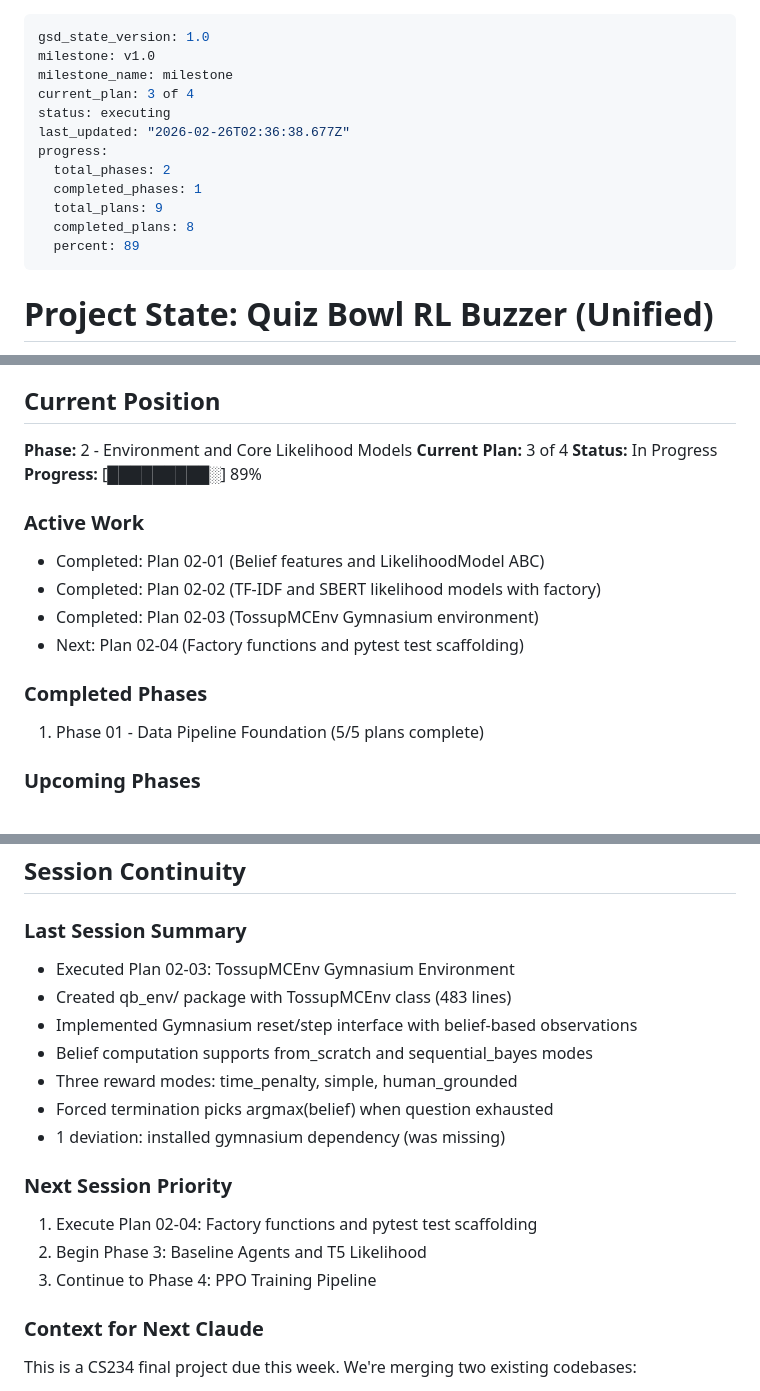
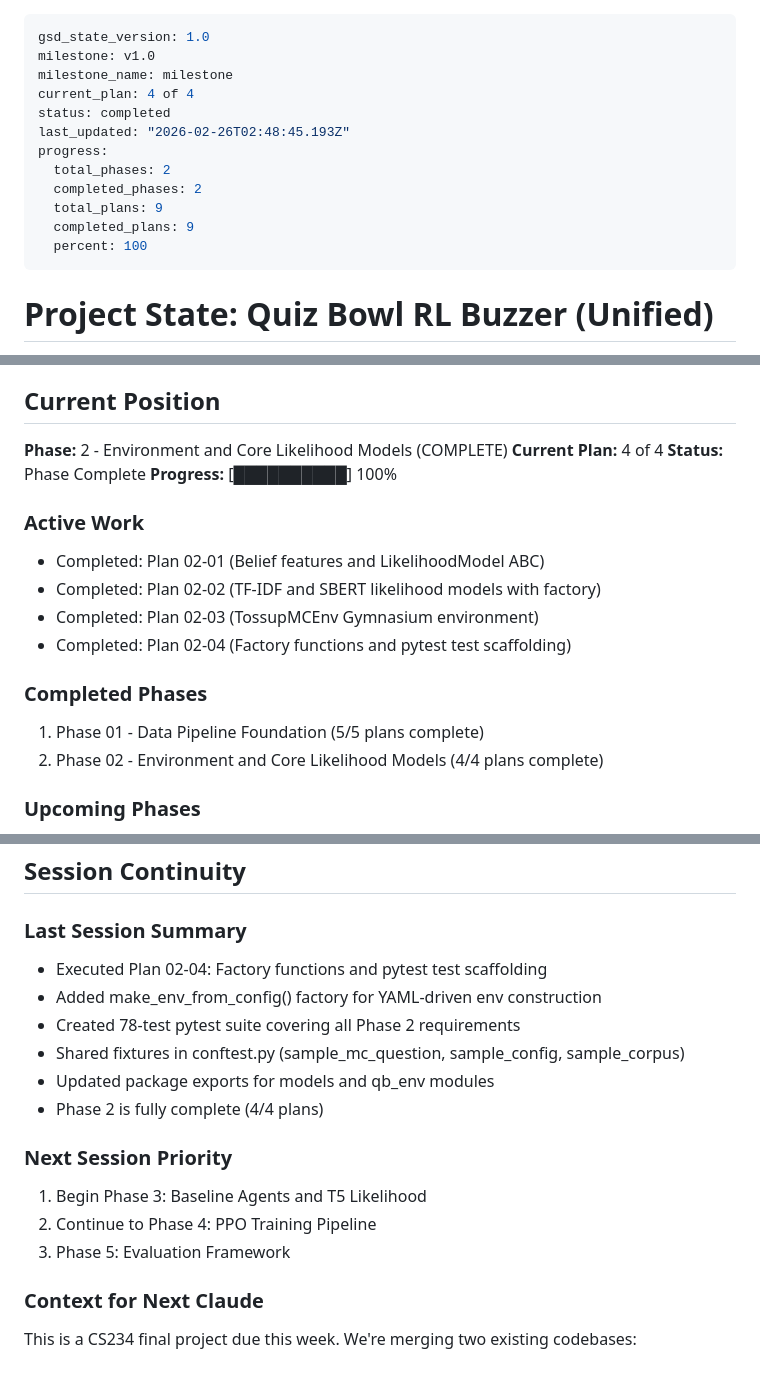
Before and after one commit to ankaggarwal94/qanta-buzzer, a Markdown page: .planning/STATE.md, 3 parts joined by grey strips. Rendered like a GitHub page.

Commit message:
docs(02-04): complete factory functions and test scaffolding plan
- Create 02-04-SUMMARY.md documenting 78-test pytest suite
- Update STATE.md: Phase 2 complete (4/4 plans), progress 100%
- Update ROADMAP.md with Phase 2 plan progress
- Mark CFG-02 requirement as complete

Co-Authored-By: Claude Opus 4.6 (1M context) <noreply@anthropic.com>

```diff
--- a/.planning/STATE.md
+++ b/.planning/STATE.md
@@ -2,15 +2,15 @@
 gsd_state_version: 1.0
 milestone: v1.0
 milestone_name: milestone
-current_plan: 3 of 4
-status: executing
-last_updated: "2026-02-26T02:36:38.677Z"
+current_plan: 4 of 4
+status: completed
+last_updated: "2026-02-26T02:48:45.193Z"
 progress:
   total_phases: 2
-  completed_phases: 1
+  completed_phases: 2
   total_plans: 9
-  completed_plans: 8
-  percent: 89
+  completed_plans: 9
+  percent: 100
 ---
 
 # Project State: Quiz Bowl RL Buzzer (Unified)
@@ -29,19 +29,20 @@ Building unified system by merging qb-rl's modular architecture with qanta-buzze
 
 ## Current Position
 
-**Phase:** 2 - Environment and Core Likelihood Models
-**Current Plan:** 3 of 4
-**Status:** In Progress
-**Progress:** [█████████░] 89%
+**Phase:** 2 - Environment and Core Likelihood Models (COMPLETE)
+**Current Plan:** 4 of 4
+**Status:** Phase Complete
+**Progress:** [██████████] 100%
 
 ### Active Work
 - Completed: Plan 02-01 (Belief features and LikelihoodModel ABC)
 - Completed: Plan 02-02 (TF-IDF and SBERT likelihood models with factory)
 - Completed: Plan 02-03 (TossupMCEnv Gymnasium environment)
-- Next: Plan 02-04 (Factory functions and pytest test scaffolding)
+- Completed: Plan 02-04 (Factory functions and pytest test scaffolding)
 
 ### Completed Phases
 1. Phase 01 - Data Pipeline Foundation (5/5 plans complete)
+2. Phase 02 - Environment and Core Likelihood Models (4/4 plans complete)
 
 ### Upcoming Phases
 1. Phase 2: Environment and Core Likelihood Models
@@ -117,18 +121,17 @@ None identified yet
 ## Session Continuity
 
 ### Last Session Summary
-- Executed Plan 02-03: TossupMCEnv Gymnasium Environment
-- Created qb_env/ package with TossupMCEnv class (483 lines)
-- Implemented Gymnasium reset/step interface with belief-based observations
-- Belief computation supports from_scratch and sequential_bayes modes
-- Three reward modes: time_penalty, simple, human_grounded
-- Forced termination picks argmax(belief) when question exhausted
-- 1 deviation: installed gymnasium dependency (was missing)
+- Executed Plan 02-04: Factory functions and pytest test scaffolding
+- Added make_env_from_config() factory for YAML-driven env construction
+- Created 78-test pytest suite covering all Phase 2 requirements
+- Shared fixtures in conftest.py (sample_mc_question, sample_config, sample_corpus)
+- Updated package exports for models and qb_env modules
+- Phase 2 is fully complete (4/4 plans)
 
 ### Next Session Priority
-1. Execute Plan 02-04: Factory functions and pytest test scaffolding
-2. Begin Phase 3: Baseline Agents and T5 Likelihood
-3. Continue to Phase 4: PPO Training Pipeline
+1. Begin Phase 3: Baseline Agents and T5 Likelihood
+2. Continue to Phase 4: PPO Training Pipeline
+3. Phase 5: Evaluation Framework
 
 ### Context for Next Claude
 This is a CS234 final project due this week. We're merging two existing codebases:
```
Also changed, not shown: other parts of .planning/STATE.md (+3 -0 lines), .planning/REQUIREMENTS.md (+2 -2 lines), 1 other file.
